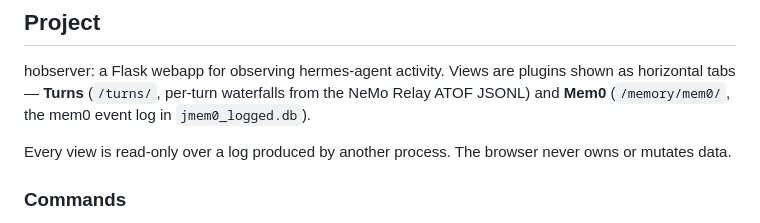
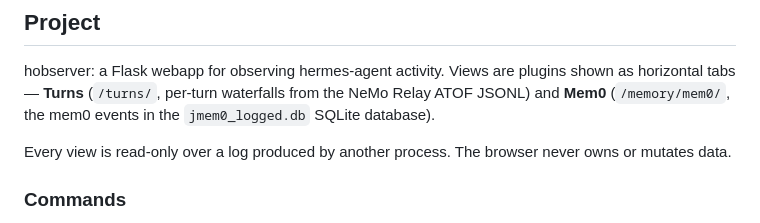
Before and after one commit to justincc/hobserver, a Markdown page: AGENTS.md, the part around the change. Rendered like a GitHub page.

Commit message:
Align mem0 storage terminology in AGENTS.md and ADR 0001
Describe jmem0_logged.db as the SQLite database of mem0 events rather than
an event log, matching the README and CHANGELOG. The ADR wording was
imprecise at the time of writing, so it is corrected too.

Co-Authored-By: Claude Opus 4.8 <noreply@anthropic.com>

```diff
--- a/AGENTS.md
+++ b/AGENTS.md
@@ -26,7 +26,7 @@
 hobserver: a Flask webapp for observing hermes-agent activity. Views
 are plugins shown as horizontal tabs — **Turns** (`/turns/`, per-turn
 waterfalls from the NeMo Relay ATOF JSONL) and **Mem0** (`/memory/mem0/`,
-the mem0 event log in `jmem0_logged.db`).
+the mem0 events in the `jmem0_logged.db` SQLite database).
 
 Every view is read-only over a log produced by another process. The browser
 never owns or mutates data.
```
Also changed, not shown: 1 other file.
